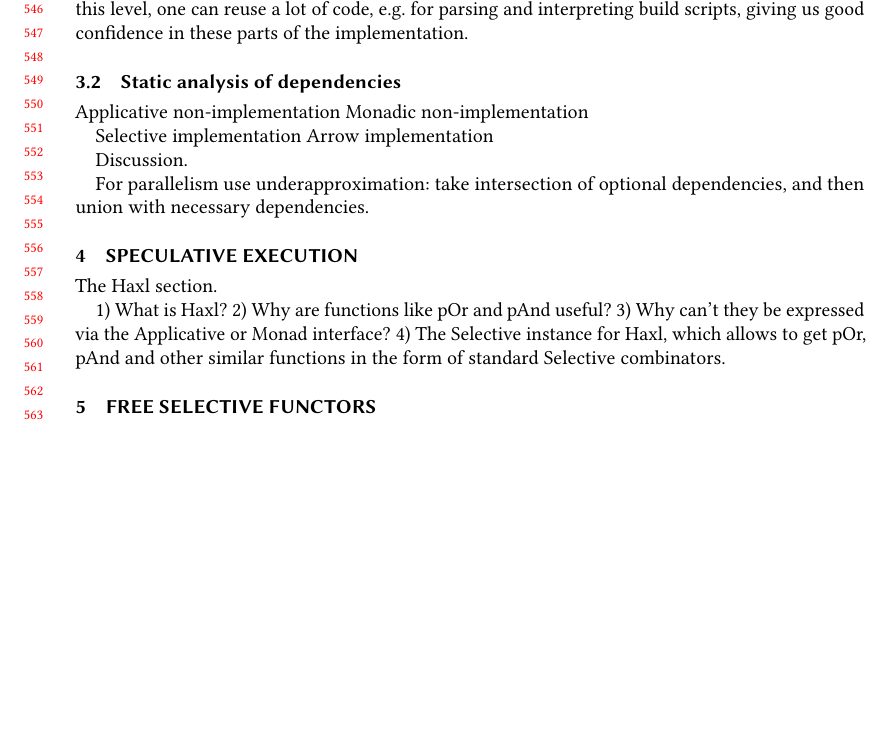
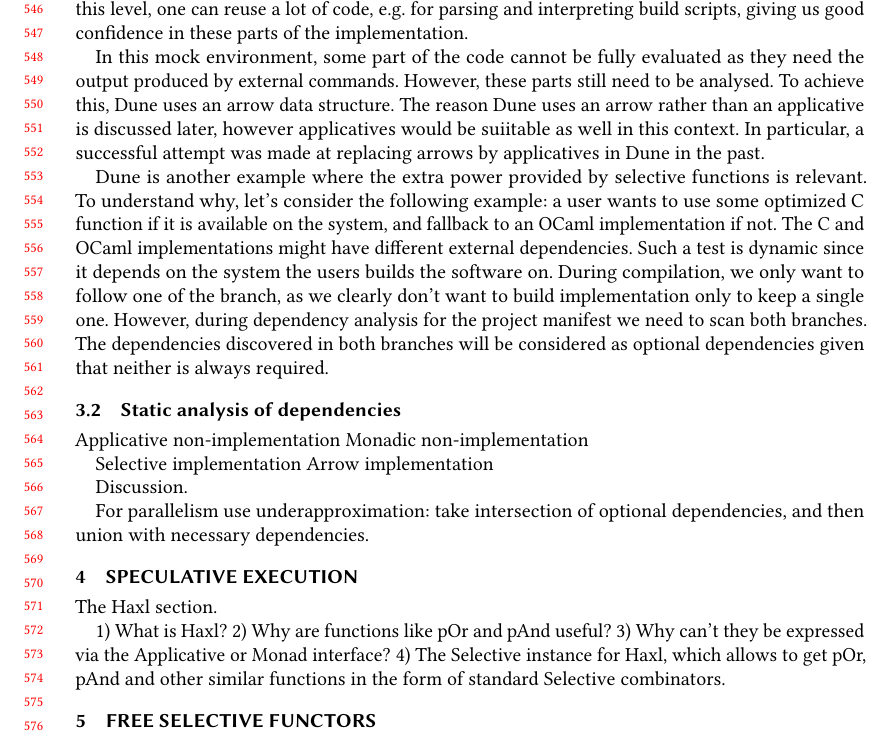
Before and after one commit to snowleopard/selective, a LaTeX paper (paper/main.tex, which reads paper/3-static.tex): part of page 12 of 17 before the commit and part of page 12 of 18 after it, cut so that both start at the same text, the shorter picture padded with empty space. Compiled offline with pdfLaTeX.

Commit message:
Work on section 3

```diff
--- a/paper/3-static.tex
+++ b/paper/3-static.tex
@@ -56,7 +56,31 @@ conditional statements. By doing static analysis at this level, one can reuse
 a lot of code, e.g. for parsing and interpreting build scripts, giving us good
 confidence in these parts of the implementation.
 
+In this mock environment, some part of the code cannot be fully
+evaluated as they need the output produced by external
+commands. However, these parts still need to be analysed. To achieve
+this, Dune uses an arrow data structure. The reason Dune uses an arrow
+rather than an applicative is discussed later, however applicatives
+would be suiitable as well in this context. In particular, a
+successful attempt was made at replacing arrows by applicatives in
+Dune in the past.
+
+Dune is another example where the extra power provided by selective
+functions is relevant. To understand why, let's consider the following
+example: a user wants to use some optimized C function if it is
+available on the system, and fallback to an OCaml implementation if
+not. The C and OCaml implementations might have different external
+dependencies. Such a test is dynamic since it depends on the system
+the users builds the software on. During compilation, we only want to
+follow one of the branch, as we clearly don't want to build
+implementation only to keep a single one. However, during dependency
+analysis for the project manifest we need to scan both branches. The
+dependencies discovered in both branches will be considered as
+optional dependencies given that neither is always required.
+
 \subsection{Static analysis of dependencies}
+
+
 
 Applicative non-implementation
 Monadic non-implementation
```
